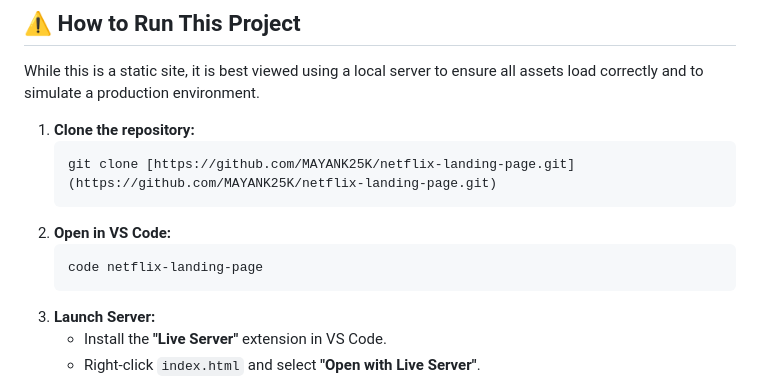
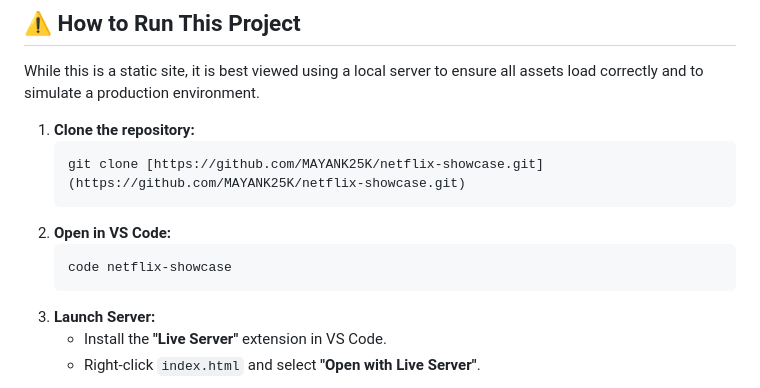
Before and after one commit to MAYANK25K/netflix-showcase, a Markdown page: README.md, the part around one of its changes. Drawn GitHub-style.

````diff
--- a/README.md
+++ b/README.md
@@ -55,11 +55,11 @@ While this is a static site, it is best viewed using a local server to ensure al
 
 1.  **Clone the repository:**
     ```bash
-    git clone [https://github.com/MAYANK25K/netflix-landing-page.git](https://github.com/MAYANK25K/netflix-landing-page.git)
+    git clone [https://github.com/MAYANK25K/netflix-showcase.git](https://github.com/MAYANK25K/netflix-showcase.git)
     ```
 2.  **Open in VS Code:**
     ```bash
-    code netflix-landing-page
+    code netflix-showcase
     ```
 3.  **Launch Server:**
     * Install the **"Live Server"** extension in VS Code.
````
Also changed, not shown: other parts of README.md (+6 -6 lines).
